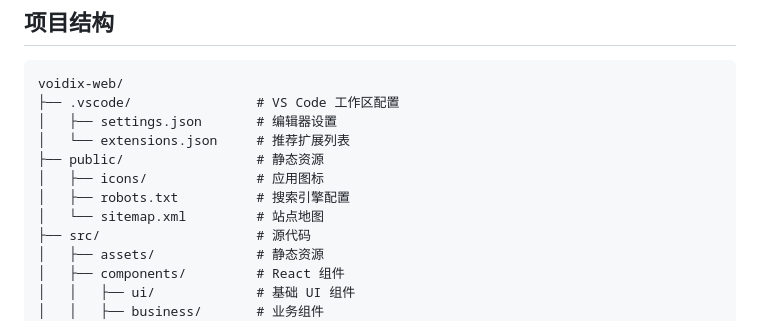
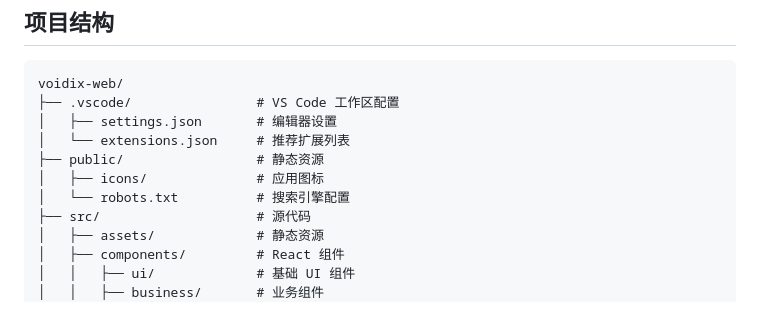
Before and after one commit to Voidix-Network/Voidix-web, a Markdown page: docs/README.md, the part around the change. Drawn GitHub-style.

```diff
--- a/docs/README.md
+++ b/docs/README.md
@@ -216,8 +216,7 @@ voidix-web/
 │   └── extensions.json     # 推荐扩展列表
 ├── public/                 # 静态资源
 │   ├── icons/              # 应用图标
-│   ├── robots.txt          # 搜索引擎配置
-│   └── sitemap.xml         # 站点地图
+│   └── robots.txt          # 搜索引擎配置
 ├── src/                    # 源代码
 │   ├── assets/             # 静态资源
 │   ├── components/         # React 组件
```
